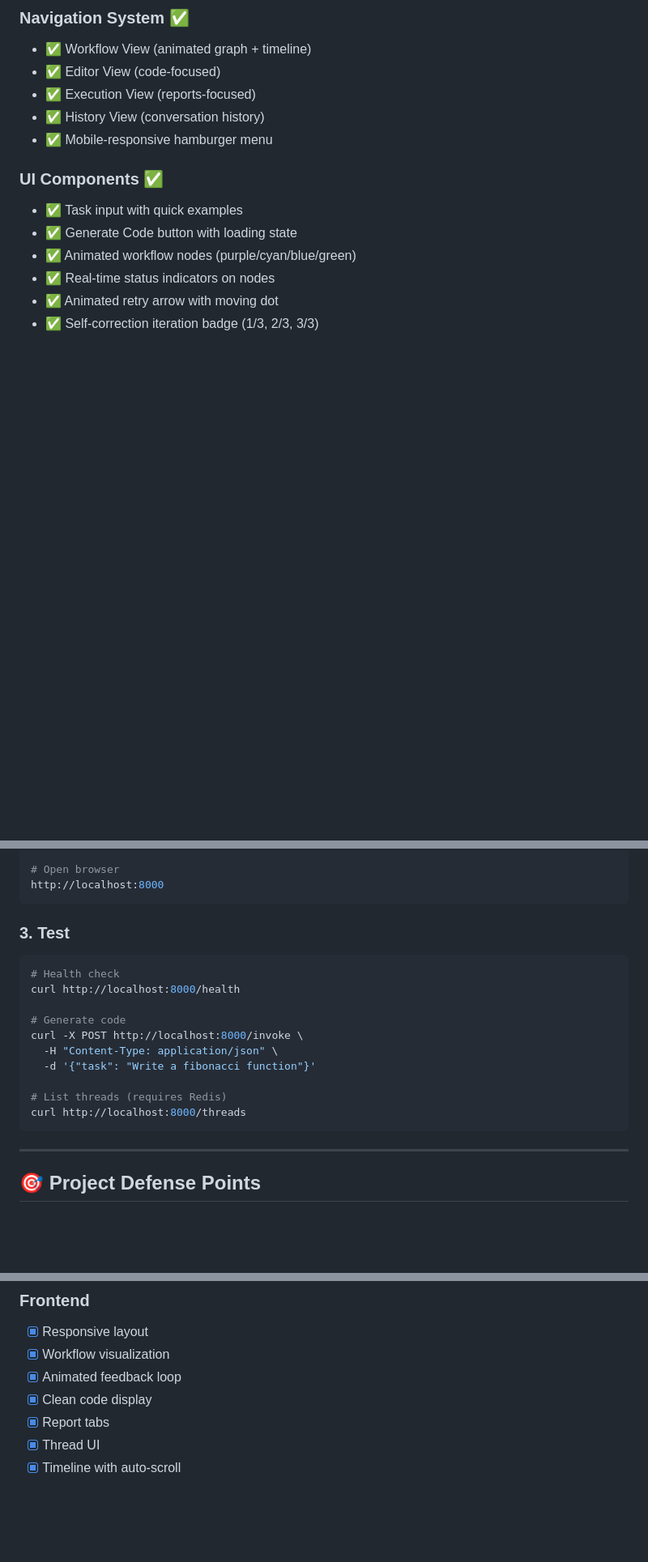
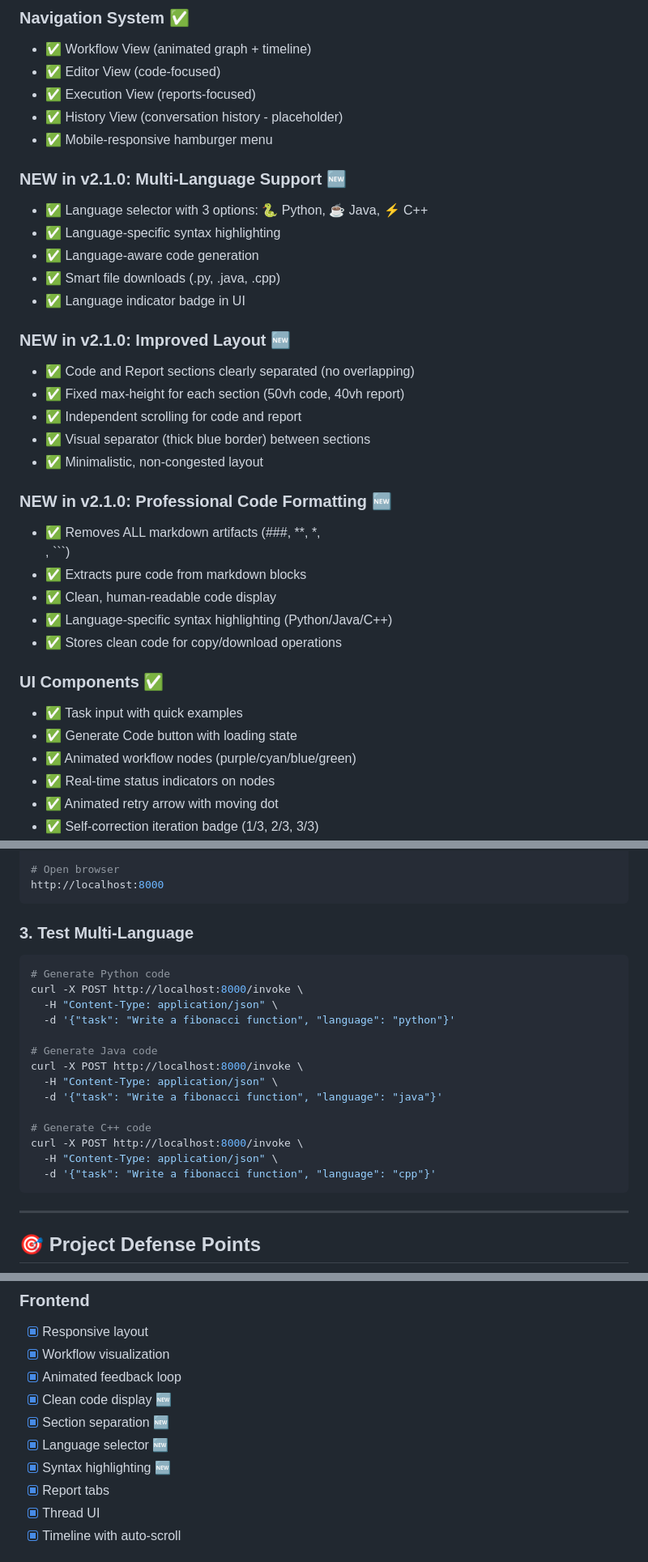
Before and after one commit to Sathvik1533/LangGraph_deployment, a Markdown page: STATUS.md, 3 parts joined by grey strips. Shown at 81% size. Rendered like a GitHub page; blank space fills up the shorter version.

````diff
--- a/STATUS.md
+++ b/STATUS.md
@@ -44,8 +45,29 @@
 - ✅ Workflow View (animated graph + timeline)
 - ✅ Editor View (code-focused)
 - ✅ Execution View (reports-focused)
-- ✅ History View (conversation history)
+- ✅ History View (conversation history - placeholder)
 - ✅ Mobile-responsive hamburger menu
+
+### **NEW in v2.1.0: Multi-Language Support** 🆕
+- ✅ Language selector with 3 options: 🐍 Python, ☕ Java, ⚡ C++
+- ✅ Language-specific syntax highlighting
+- ✅ Language-aware code generation
+- ✅ Smart file downloads (.py, .java, .cpp)
+- ✅ Language indicator badge in UI
+
+### **NEW in v2.1.0: Improved Layout** 🆕
+- ✅ Code and Report sections clearly separated (no overlapping)
+- ✅ Fixed max-height for each section (50vh code, 40vh report)
+- ✅ Independent scrolling for code and report
+- ✅ Visual separator (thick blue border) between sections
+- ✅ Minimalistic, non-congested layout
+
+### **NEW in v2.1.0: Professional Code Formatting** 🆕
+- ✅ Removes ALL markdown artifacts (###, **, *, <br>, ```)
+- ✅ Extracts pure code from markdown blocks
+- ✅ Clean, human-readable code display
+- ✅ Language-specific syntax highlighting (Python/Java/C++)
+- ✅ Stores clean code for copy/download operations
 
 ### **UI Components** ✅
 - ✅ Task input with quick examples
@@ -171,19 +250,23 @@ python app.py
 http://localhost:8000
 ```
 
-### **3. Test**
+### **3. Test Multi-Language**
 
 ```bash
-# Health check
-curl http://localhost:8000/health
-
-# Generate code
+# Generate Python code
 curl -X POST http://localhost:8000/invoke \
   -H "Content-Type: application/json" \
-  -d '{"task": "Write a fibonacci function"}'
+  -d '{"task": "Write a fibonacci function", "language": "python"}'
 
-# List threads (requires Redis)
-curl http://localhost:8000/threads
+# Generate Java code
+curl -X POST http://localhost:8000/invoke \
+  -H "Content-Type: application/json" \
+  -d '{"task": "Write a fibonacci function", "language": "java"}'
+
+# Generate C++ code
+curl -X POST http://localhost:8000/invoke \
+  -H "Content-Type: application/json" \
+  -d '{"task": "Write a fibonacci function", "language": "cpp"}'
 ```
 
 ---
@@ -352,7 +454,10 @@ f86fb93 - feat: Add production Redis checkpointing for state persistence
 - [x] Responsive layout
 - [x] Workflow visualization
 - [x] Animated feedback loop
-- [x] Clean code display
+- [x] Clean code display 🆕
+- [x] Section separation 🆕
+- [x] Language selector 🆕
+- [x] Syntax highlighting 🆕
 - [x] Report tabs
 - [x] Thread UI
 - [x] Timeline with auto-scroll
````
Also changed, not shown: other parts of STATUS.md (+131 -40 lines).
